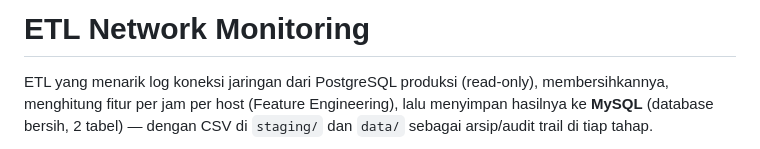
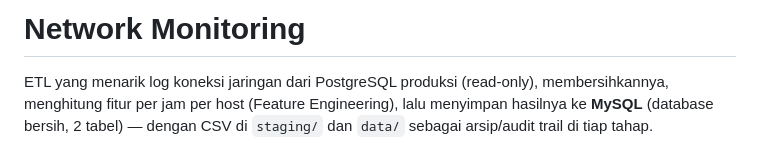
Before and after one commit to Dimasputra2530/Network-Monitoring, a Markdown page: README.md, the part around the change. Drawn GitHub-style.

```diff
--- a/README.md
+++ b/README.md
@@ -1,4 +1,4 @@
-# ETL Network Monitoring
+# Network Monitoring
 
 ETL yang menarik log koneksi jaringan dari PostgreSQL produksi (read-only),
 membersihkannya, menghitung fitur per jam per host (Feature Engineering),
```
